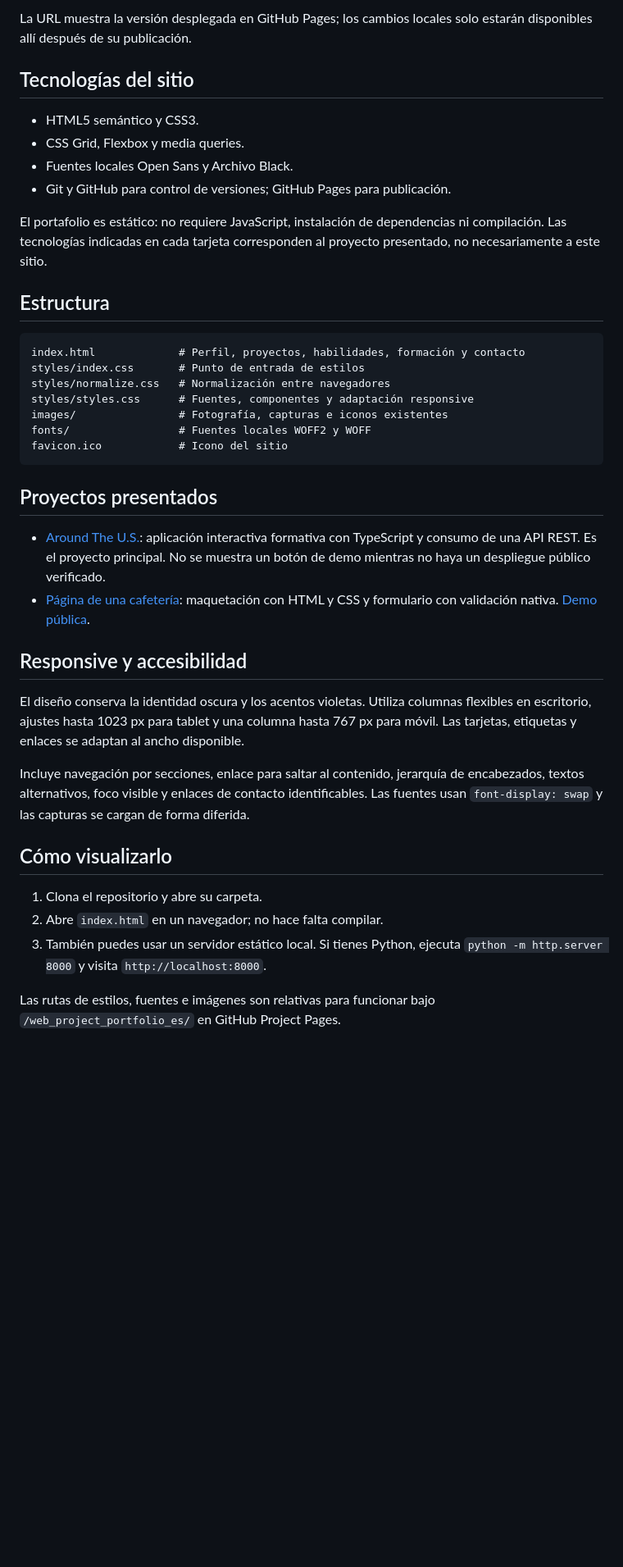
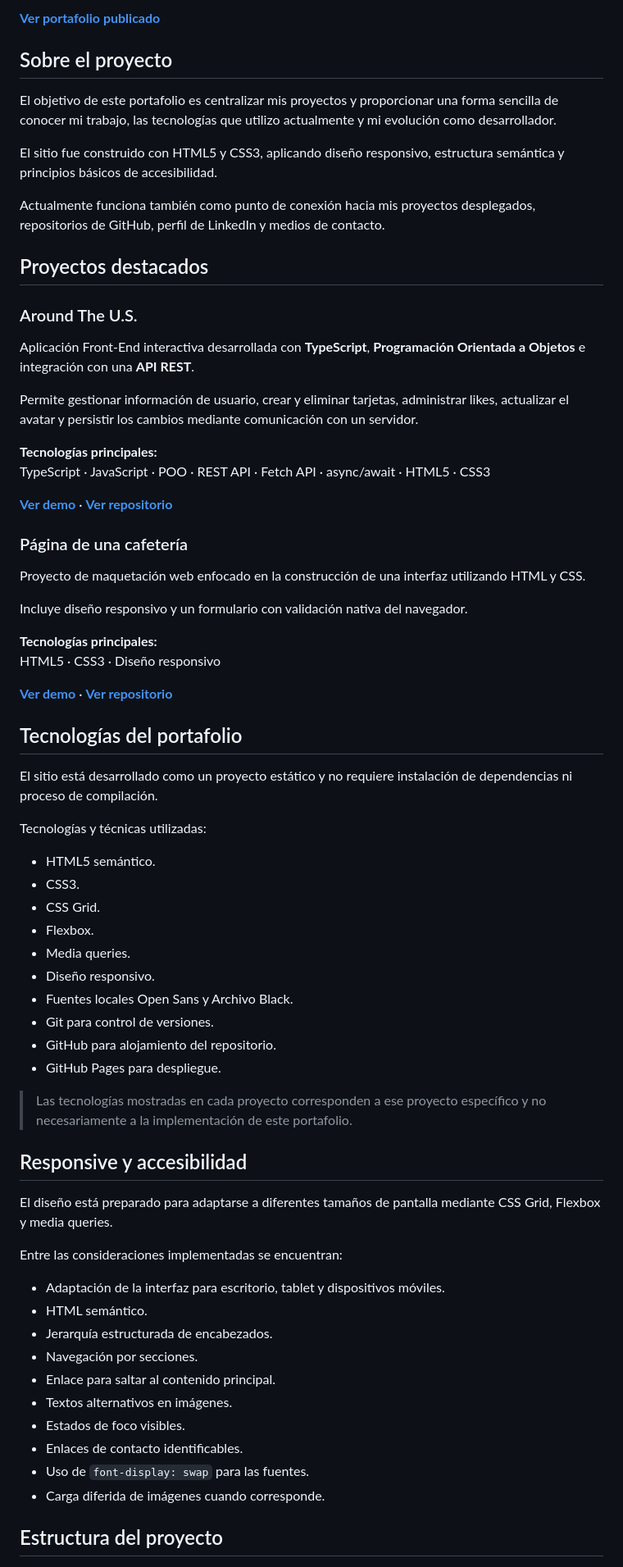
Before and after one commit to Ruper-200/web_project_portfolio_es, a Markdown page: README.md, the part around one of its changes. Shown at 82% size. GitHub-like rendering; blank space fills up the shorter version.

Commit message:
improve portfolio README presentation

````diff
--- a/README.md
+++ b/README.md
@@ -8,43 +8,79 @@ Portafolio profesional orientado a oportunidades como **Front-End / Web Develope
 
-La URL muestra la versión desplegada en GitHub Pages; los cambios locales solo estarán disponibles allí después de su publicación.
+**[Ver portafolio publicado](https://ruper-200.github.io/web_project_portfolio_es/)**
 
-## Tecnologías del sitio
 
-- HTML5 semántico y CSS3.
-- CSS Grid, Flexbox y media queries.
+## Sobre el proyecto
+
+El objetivo de este portafolio es centralizar mis proyectos y proporcionar una forma sencilla de conocer mi trabajo, las tecnologías que utilizo actualmente y mi evolución como desarrollador.
+
+El sitio fue construido con HTML5 y CSS3, aplicando diseño responsivo, estructura semántica y principios básicos de accesibilidad.
+
+Actualmente funciona también como punto de conexión hacia mis proyectos desplegados, repositorios de GitHub, perfil de LinkedIn y medios de contacto.
+
+
+## Proyectos destacados
+
+### Around The U.S.
+
+Aplicación Front-End interactiva desarrollada con **TypeScript**, **Programación Orientada a Objetos** e integración con una **API REST**.
+
+Permite gestionar información de usuario, crear y eliminar tarjetas, administrar likes, actualizar el avatar y persistir los cambios mediante comunicación con un servidor.
+
+**Tecnologías principales:**
+TypeScript · JavaScript · POO · REST API · Fetch API · async/await · HTML5 · CSS3
+
+**[Ver demo](https://ruper-200.github.io/web_project_around_es/)** · **[Ver repositorio](https://github.com/Ruper-200/web_project_around_es)**
+
+
+### Página de una cafetería
+
+Proyecto de maquetación web enfocado en la construcción de una interfaz utilizando HTML y CSS.
+
+Incluye diseño responsivo y un formulario con validación nativa del navegador.
+
+**Tecnologías principales:**
+HTML5 · CSS3 · Diseño responsivo
+
+**[Ver demo](https://ruper-200.github.io/web_project_coffeeshop_es/)** · **[Ver repositorio](https://github.com/Ruper-200/web_project_coffeeshop_es)**
+
+
+## Tecnologías del portafolio
+
+El sitio está desarrollado como un proyecto estático y no requiere instalación de dependencias ni proceso de compilación.
+
+Tecnologías y técnicas utilizadas:
+
+- HTML5 semántico.
+- CSS3.
+- CSS Grid.
+- Flexbox.
+- Media queries.
+- Diseño responsivo.
 - Fuentes locales Open Sans y Archivo Black.
-- Git y GitHub para control de versiones; GitHub Pages para publicación.
+- Git para control de versiones.
+- GitHub para alojamiento del repositorio.
+- GitHub Pages para despliegue.
 
-El portafolio es estático: no requiere JavaScript, instalación de dependencias ni compilación. Las tecnologías indicadas en cada tarjeta corresponden al proyecto presentado, no necesariamente a este sitio.
+> Las tecnologías mostradas en cada proyecto corresponden a ese proyecto específico y no necesariamente a la implementación de este portafolio.
 
-## Estructura
-
-```text
-index.html             # Perfil, proyectos, habilidades, formación y contacto
-styles/index.css       # Punto de entrada de estilos
-styles/normalize.css   # Normalización entre navegadores
-styles/styles.css      # Fuentes, componentes y adaptación responsive
-images/                # Fotografía, capturas e iconos existentes
-fonts/                 # Fuentes locales WOFF2 y WOFF
-favicon.ico            # Icono del sitio
-```
-
-## Proyectos presentados
-
-- [Around The U.S.](https://github.com/Ruper-200/web_project_around_es): aplicación interactiva formativa con TypeScript y consumo de una API REST. Es el proyecto principal. No se muestra un botón de demo mientras no haya un despliegue público verificado.
-- [Página de una cafetería](https://github.com/Ruper-200/web_project_coffeeshop_es): maquetación con HTML y CSS y formulario con validación nativa. [Demo pública](https://ruper-200.github.io/web_project_coffeeshop_es/).
 
 ## Responsive y accesibilidad
 
-El diseño conserva la identidad oscura y los acentos violetas. Utiliza columnas flexibles en escritorio, ajustes hasta 1023 px para tablet y una columna hasta 767 px para móvil. Las tarjetas, etiquetas y enlaces se adaptan al ancho disponible.
+El diseño está preparado para adaptarse a diferentes tamaños de pantalla mediante CSS Grid, Flexbox y media queries.
 
-Incluye navegación por secciones, enlace para saltar al contenido, jerarquía de encabezados, textos alternativos, foco visible y enlaces de contacto identificables. Las fuentes usan `font-display: swap` y las capturas se cargan de forma diferida.
+Entre las consideraciones implementadas se encuentran:
 
-## Cómo visualizarlo
+- Adaptación de la interfaz para escritorio, tablet y dispositivos móviles.
+- HTML semántico.
+- Jerarquía estructurada de encabezados.
+- Navegación por secciones.
+- Enlace para saltar al contenido principal.
+- Textos alternativos en imágenes.
+- Estados de foco visibles.
+- Enlaces de contacto identificables.
+- Uso de `font-display: swap` para las fuentes.
+- Carga diferida de imágenes cuando corresponde.
 
-1. Clona el repositorio y abre su carpeta.
-2. Abre `index.html` en un navegador; no hace falta compilar.
-3. También puedes usar un servidor estático local. Si tienes Python, ejecuta `python -m http.server 8000` y visita `http://localhost:8000`.
 
-Las rutas de estilos, fuentes e imágenes son relativas para funcionar bajo `/web_project_portfolio_es/` en GitHub Project Pages.
+## Estructura del proyecto
 
````
Also changed, not shown: other parts of README.md (+20 -14 lines).
